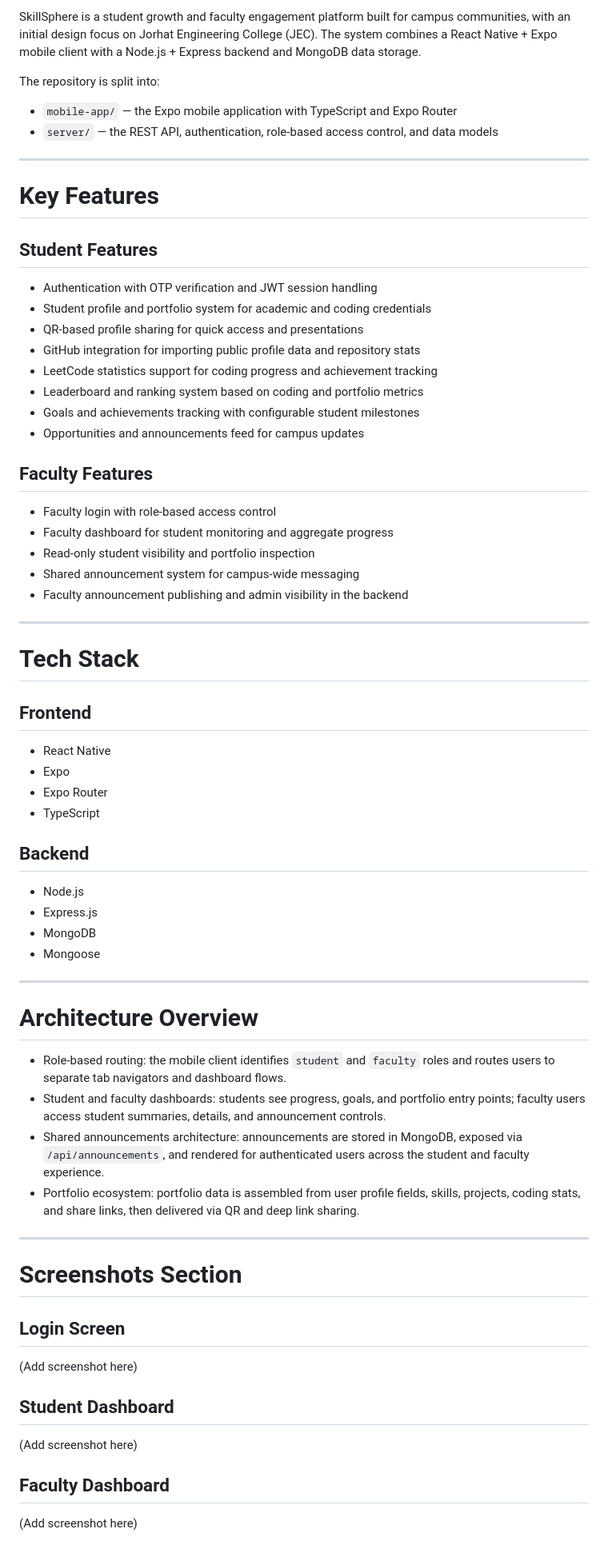
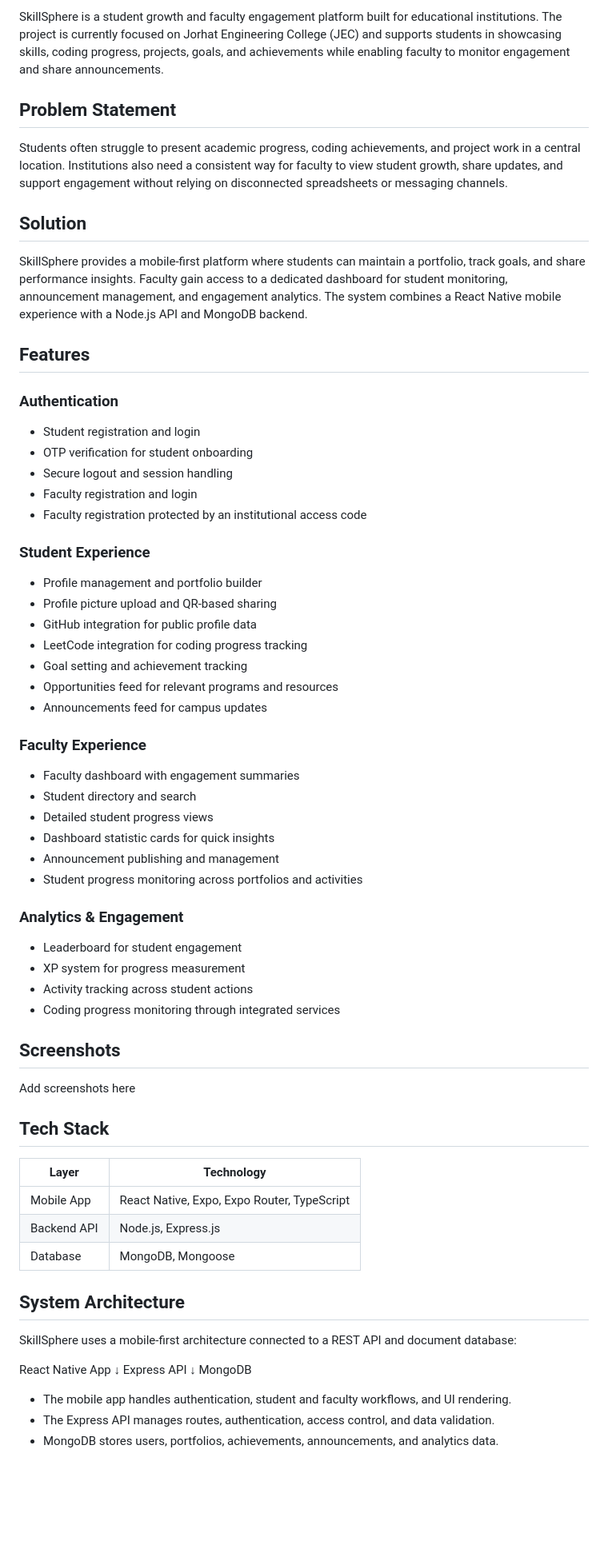
Before and after one commit to ManasJN/skillsphere_mobile, a Markdown page: README.md, the part around one of its changes. Shown at 80% size. Drawn GitHub-style; blank space fills up the shorter version.

Commit message:
Update README with latest project features and documentation

```diff
--- a/README.md
+++ b/README.md
@@ -4,70 +5,73 @@
 
-SkillSphere is a student growth and faculty engagement platform built for campus communities, with an initial design focus on Jorhat Engineering College (JEC). The system combines a React Native + Expo mobile client with a Node.js + Express backend and MongoDB data storage.
+SkillSphere is a student growth and faculty engagement platform built for educational institutions. The project is currently focused on Jorhat Engineering College (JEC) and supports students in showcasing skills, coding progress, projects, goals, and achievements while enabling faculty to monitor engagement and share announcements.
 
-The repository is split into:
-- `mobile-app/` — the Expo mobile application with TypeScript and Expo Router
-- `server/` — the REST API, authentication, role-based access control, and data models
+## Problem Statement
 
----
+Students often struggle to present academic progress, coding achievements, and project work in a central location. Institutions also need a consistent way for faculty to view student growth, share updates, and support engagement without relying on disconnected spreadsheets or messaging channels.
 
-# Key Features
+## Solution
 
-## Student Features
+SkillSphere provides a mobile-first platform where students can maintain a portfolio, track goals, and share performance insights. Faculty gain access to a dedicated dashboard for student monitoring, announcement management, and engagement analytics. The system combines a React Native mobile experience with a Node.js API and MongoDB backend.
 
-- Authentication with OTP verification and JWT session handling
-- Student profile and portfolio system for academic and coding credentials
-- QR-based profile sharing for quick access and presentations
-- GitHub integration for importing public profile data and repository stats
-- LeetCode statistics support for coding progress and achievement tracking
-- Leaderboard and ranking system based on coding and portfolio metrics
-- Goals and achievements tracking with configurable student milestones
-- Opportunities and announcements feed for campus updates
+## Features
 
-## Faculty Features
+### Authentication
 
-- Faculty login with role-based access control
-- Faculty dashboard for student monitoring and aggregate progress
-- Read-only student visibility and portfolio inspection
-- Shared announcement system for campus-wide messaging
-- Faculty announcement publishing and admin visibility in the backend
+- Student registration and login
+- OTP verification for student onboarding
+- Secure logout and session handling
+- Faculty registration and login
+- Faculty registration protected by an institutional access code
 
----
+### Student Experience
 
-# Tech Stack
+- Profile management and portfolio builder
+- Profile picture upload and QR-based sharing
+- GitHub integration for public profile data
+- LeetCode integration for coding progress tracking
+- Goal setting and achievement tracking
+- Opportunities feed for relevant programs and resources
+- Announcements feed for campus updates
 
-## Frontend
+### Faculty Experience
 
-- React Native
-- Expo
-- Expo Router
-- TypeScript
+- Faculty dashboard with engagement summaries
+- Student directory and search
+- Detailed student progress views
+- Dashboard statistic cards for quick insights
+- Announcement publishing and management
+- Student progress monitoring across portfolios and activities
 
-## Backend
+### Analytics & Engagement
 
-- Node.js
-- Express.js
-- MongoDB
-- Mongoose
+- Leaderboard for student engagement
+- XP system for progress measurement
+- Activity tracking across student actions
+- Coding progress monitoring through integrated services
 
----
+## Screenshots
 
-# Architecture Overview
+Add screenshots here
 
-- Role-based routing: the mobile client identifies `student` and `faculty` roles and routes users to separate tab navigators and dashboard flows.
-- Student and faculty dashboards: students see progress, goals, and portfolio entry points; faculty users access student summaries, details, and announcement controls.
-- Shared announcements architecture: announcements are stored in MongoDB, exposed via `/api/announcements`, and rendered for authenticated users across the student and faculty experience.
-- Portfolio ecosystem: portfolio data is assembled from user profile fields, skills, projects, coding stats, and share links, then delivered via QR and deep link sharing.
+## Tech Stack
 
----
+| Layer | Technology |
+| --- | --- |
+| Mobile App | React Native, Expo, Expo Router, TypeScript |
+| Backend API | Node.js, Express.js |
+| Database | MongoDB, Mongoose |
 
-# Screenshots Section
+## System Architecture
 
-## Login Screen
-(Add screenshot here)
+SkillSphere uses a mobile-first architecture connected to a REST API and document database:
 
-## Student Dashboard
-(Add screenshot here)
+React Native App
+↓
+Express API
+↓
+MongoDB
 
-## Faculty Dashboard
-(Add screenshot here)
+- The mobile app handles authentication, student and faculty workflows, and UI rendering.
+- The Express API manages routes, authentication, access control, and data validation.
+- MongoDB stores users, portfolios, achievements, announcements, and analytics data.
 
```
Also changed, not shown: other parts of README.md (+32 -40 lines).
